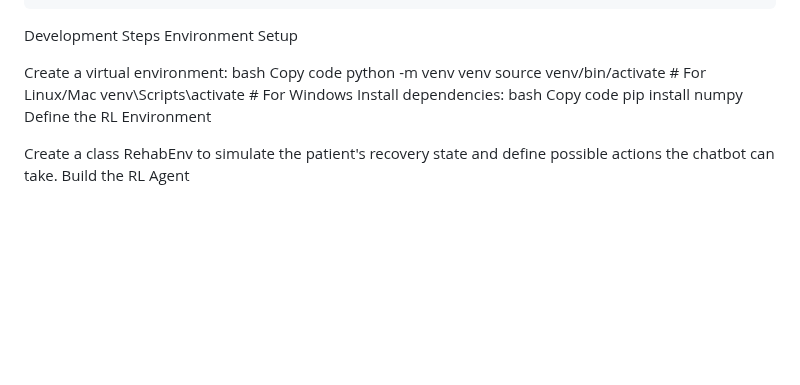
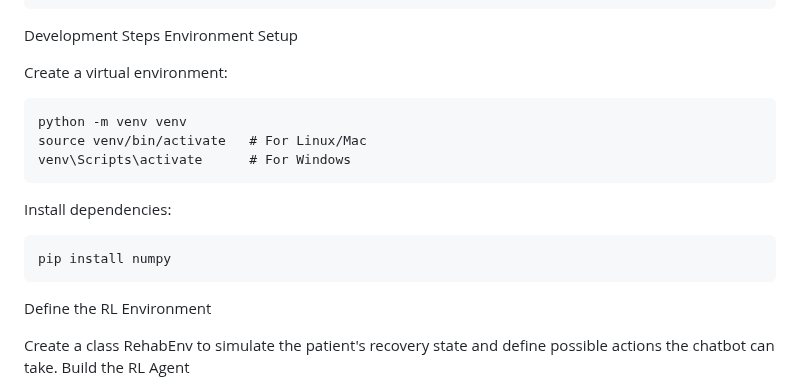
Before and after one commit to ELMohamedAyoub/AI-Post-Srugery-Assistant, a Markdown page: README.md, the part around the change. GitHub-like rendering; blank space fills up the shorter version.

````diff
--- a/README.md
+++ b/README.md
@@ -64,15 +64,15 @@ Development Steps
 Environment Setup
 
 Create a virtual environment:
-bash
-Copy code
+```
 python -m venv venv
 source venv/bin/activate   # For Linux/Mac
 venv\Scripts\activate      # For Windows
+```
 Install dependencies:
-bash
-Copy code
+```
 pip install numpy
+```
 Define the RL Environment
 
 Create a class RehabEnv to simulate the patient's recovery state and define possible actions the chatbot can take.
````
